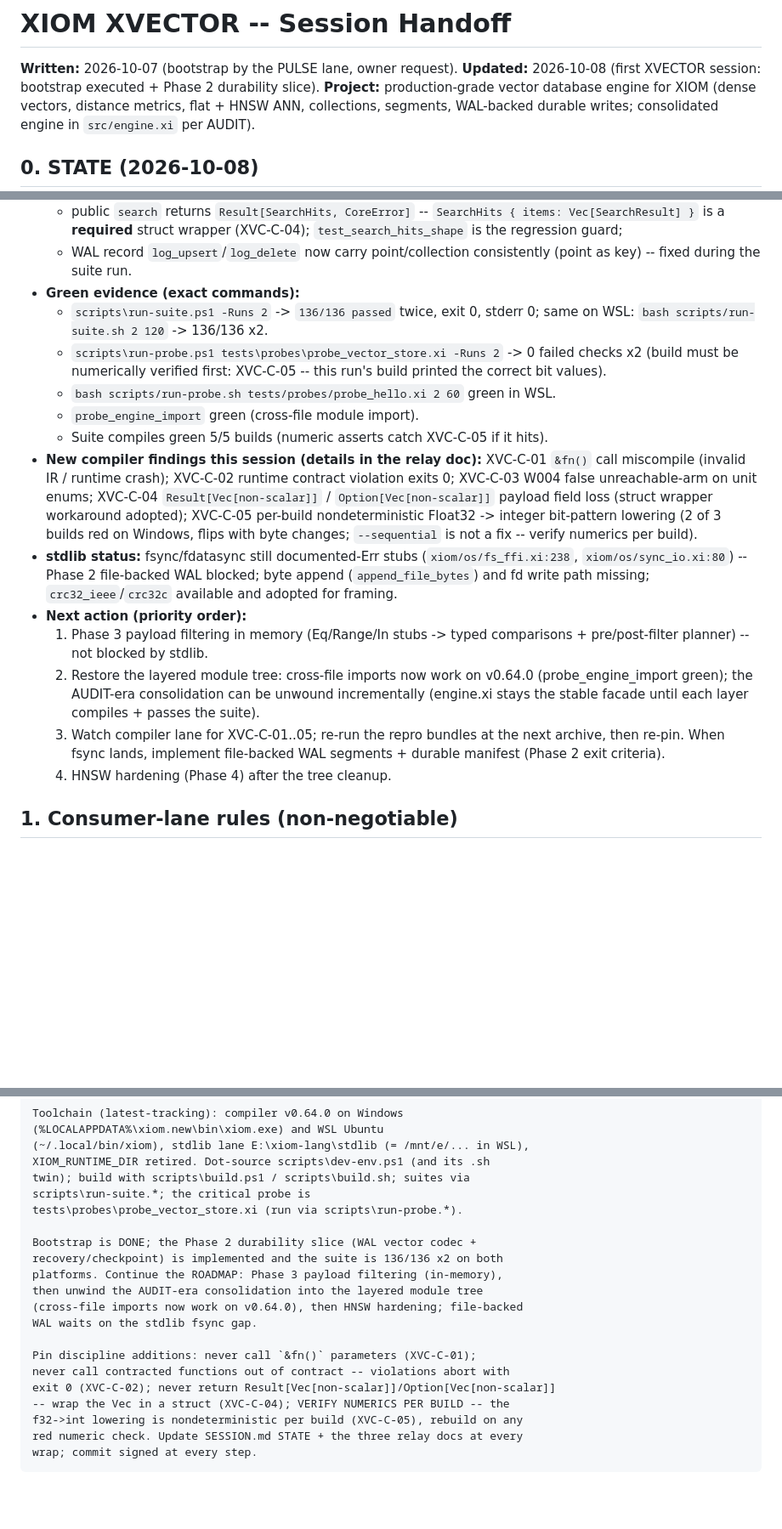
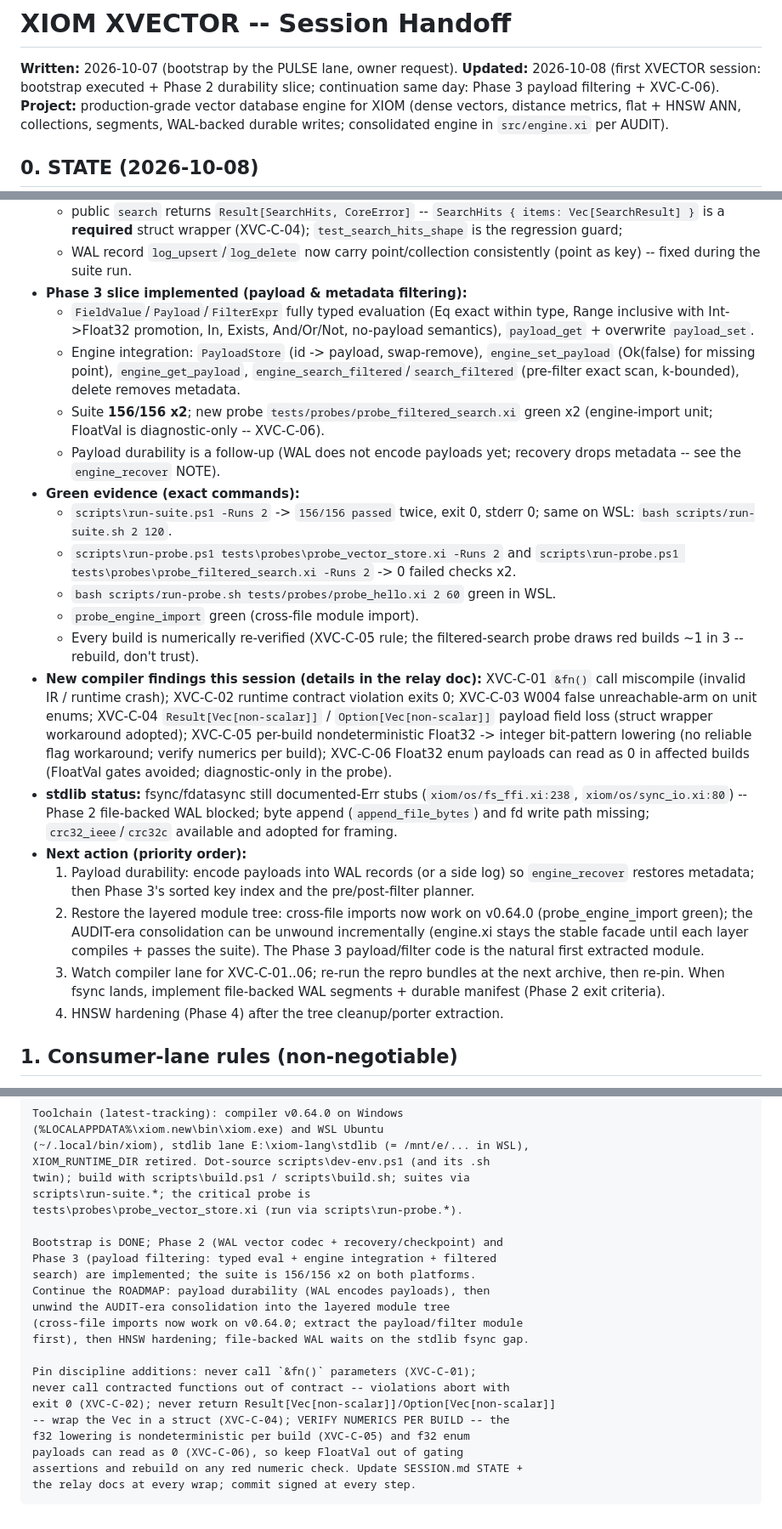
Before and after one commit to xiom-projects/xiom-xvector, a Markdown page: SESSION.md, 3 parts joined by grey strips. Shown at 85% size. Drawn GitHub-style; blank space fills up the shorter version.

Commit message:
docs(session): Phase 3 state, XVC-C-06 discipline, updated next actions
Signed-off-by: Lefteris Notas <lefterisnotas@gmail.com>

````diff
--- a/SESSION.md
+++ b/SESSION.md
@@ -5,7 +5,7 @@
 
 **Written:** 2026-10-07 (bootstrap by the PULSE lane, owner request).
 **Updated:** 2026-10-08 (first XVECTOR session: bootstrap executed + Phase 2
-durability slice).
+durability slice; continuation same day: Phase 3 payload filtering + XVC-C-06).
 **Project:** production-grade vector database engine for XIOM (dense
 vectors, distance metrics, flat + HNSW ANN, collections, segments,
 WAL-backed durable writes; consolidated engine in `src/engine.xi` per AUDIT).
@@ -57,15 +57,28 @@ WAL-backed durable writes; consolidated engine in `src/engine.xi` per AUDIT).
     wrapper (XVC-C-04); `test_search_hits_shape` is the regression guard;
   - WAL record `log_upsert`/`log_delete` now carry point/collection
     consistently (point as key) -- fixed during the suite run.
+- **Phase 3 slice implemented (payload & metadata filtering):**
+  - `FieldValue`/`Payload`/`FilterExpr` fully typed evaluation (Eq exact
+    within type, Range inclusive with Int->Float32 promotion, In, Exists,
+    And/Or/Not, no-payload semantics), `payload_get` + overwrite `payload_set`.
+  - Engine integration: `PayloadStore` (id -> payload, swap-remove),
+    `engine_set_payload` (Ok(false) for missing point), `engine_get_payload`,
+    `engine_search_filtered`/`search_filtered` (pre-filter exact scan,
+    k-bounded), delete removes metadata.
+  - Suite **156/156 x2**; new probe `tests/probes/probe_filtered_search.xi`
+    green x2 (engine-import unit; FloatVal is diagnostic-only -- XVC-C-06).
+  - Payload durability is a follow-up (WAL does not encode payloads yet;
+    recovery drops metadata -- see the `engine_recover` NOTE).
 - **Green evidence (exact commands):**
-  - `scripts\run-suite.ps1 -Runs 2` -> `136/136 passed` twice, exit 0,
-    stderr 0; same on WSL: `bash scripts/run-suite.sh 2 120` -> 136/136 x2.
-  - `scripts\run-probe.ps1 tests\probes\probe_vector_store.xi -Runs 2` ->
-    0 failed checks x2 (build must be numerically verified first:
-    XVC-C-05 -- this run's build printed the correct bit values).
+  - `scripts\run-suite.ps1 -Runs 2` -> `156/156 passed` twice, exit 0,
+    stderr 0; same on WSL: `bash scripts/run-suite.sh 2 120`.
+  - `scripts\run-probe.ps1 tests\probes\probe_vector_store.xi -Runs 2` and
+    `scripts\run-probe.ps1 tests\probes\probe_filtered_search.xi -Runs 2` ->
+    0 failed checks x2.
   - `bash scripts/run-probe.sh tests/probes/probe_hello.xi 2 60` green in WSL.
   - `probe_engine_import` green (cross-file module import).
-  - Suite compiles green 5/5 builds (numeric asserts catch XVC-C-05 if it hits).
+  - Every build is numerically re-verified (XVC-C-05 rule; the
+    filtered-search probe draws red builds ~1 in 3 -- rebuild, don't trust).
 - **New compiler findings this session (details in the relay doc):**
   XVC-C-01 `&fn()` call miscompile (invalid IR / runtime crash);
   XVC-C-02 runtime contract violation exits 0;
@@ -73,23 +86,26 @@ WAL-backed durable writes; consolidated engine in `src/engine.xi` per AUDIT).
   XVC-C-04 `Result[Vec[non-scalar]]` / `Option[Vec[non-scalar]]` payload
   field loss (struct wrapper workaround adopted);
   XVC-C-05 per-build nondeterministic Float32 -> integer bit-pattern
-  lowering (2 of 3 builds red on Windows, flips with byte changes;
-  `--sequential` is not a fix -- verify numerics per build).
+  lowering (no reliable flag workaround; verify numerics per build);
+  XVC-C-06 Float32 enum payloads can read as 0 in affected builds
+  (FloatVal gates avoided; diagnostic-only in the probe).
 - **stdlib status:** fsync/fdatasync still documented-Err stubs
   (`xiom/os/fs_ffi.xi:238`, `xiom/os/sync_io.xi:80`) -- Phase 2 file-backed
   WAL blocked; byte append (`append_file_bytes`) and fd write path missing;
   `crc32_ieee`/`crc32c` available and adopted for framing.
 - **Next action (priority order):**
-  1. Phase 3 payload filtering in memory (Eq/Range/In stubs -> typed
-     comparisons + pre/post-filter planner) -- not blocked by stdlib.
+  1. Payload durability: encode payloads into WAL records (or a side log) so
+     `engine_recover` restores metadata; then Phase 3's sorted key index and
+     the pre/post-filter planner.
   2. Restore the layered module tree: cross-file imports now work on
      v0.64.0 (probe_engine_import green); the AUDIT-era consolidation can be
      unwound incrementally (engine.xi stays the stable facade until each
-     layer compiles + passes the suite).
-  3. Watch compiler lane for XVC-C-01..05; re-run the repro bundles at the
+     layer compiles + passes the suite). The Phase 3 payload/filter code is
+     the natural first extracted module.
+  3. Watch compiler lane for XVC-C-01..06; re-run the repro bundles at the
      next archive, then re-pin. When fsync lands, implement file-backed WAL
      segments + durable manifest (Phase 2 exit criteria).
-  4. HNSW hardening (Phase 4) after the tree cleanup.
+  4. HNSW hardening (Phase 4) after the tree cleanup/porter extraction.
 
 ## 1. Consumer-lane rules (non-negotiable)
 
@@ -170,18 +186,20 @@ twin); build with scripts\build.ps1 / scripts\build.sh; suites via
 scripts\run-suite.*; the critical probe is
 tests\probes\probe_vector_store.xi (run via scripts\run-probe.*).
 
-Bootstrap is DONE; the Phase 2 durability slice (WAL vector codec +
-recovery/checkpoint) is implemented and the suite is 136/136 x2 on both
-platforms. Continue the ROADMAP: Phase 3 payload filtering (in-memory),
-then unwind the AUDIT-era consolidation into the layered module tree
-(cross-file imports now work on v0.64.0), then HNSW hardening; file-backed
-WAL waits on the stdlib fsync gap.
+Bootstrap is DONE; Phase 2 (WAL vector codec + recovery/checkpoint) and
+Phase 3 (payload filtering: typed eval + engine integration + filtered
+search) are implemented; the suite is 156/156 x2 on both platforms.
+Continue the ROADMAP: payload durability (WAL encodes payloads), then
+unwind the AUDIT-era consolidation into the layered module tree
+(cross-file imports now work on v0.64.0; extract the payload/filter module
+first), then HNSW hardening; file-backed WAL waits on the stdlib fsync gap.
 
 Pin discipline additions: never call `&fn()` parameters (XVC-C-01);
 never call contracted functions out of contract -- violations abort with
 exit 0 (XVC-C-02); never return Result[Vec[non-scalar]]/Option[Vec[non-scalar]]
 -- wrap the Vec in a struct (XVC-C-04); VERIFY NUMERICS PER BUILD -- the
-f32->int lowering is nondeterministic per build (XVC-C-05), rebuild on any
-red numeric check. Update SESSION.md STATE + the three relay docs at every
-wrap; commit signed at every step.
+f32 lowering is nondeterministic per build (XVC-C-05) and f32 enum
+payloads can read as 0 (XVC-C-06), so keep FloatVal out of gating
+assertions and rebuild on any red numeric check. Update SESSION.md STATE +
+the relay docs at every wrap; commit signed at every step.
 ```
````
